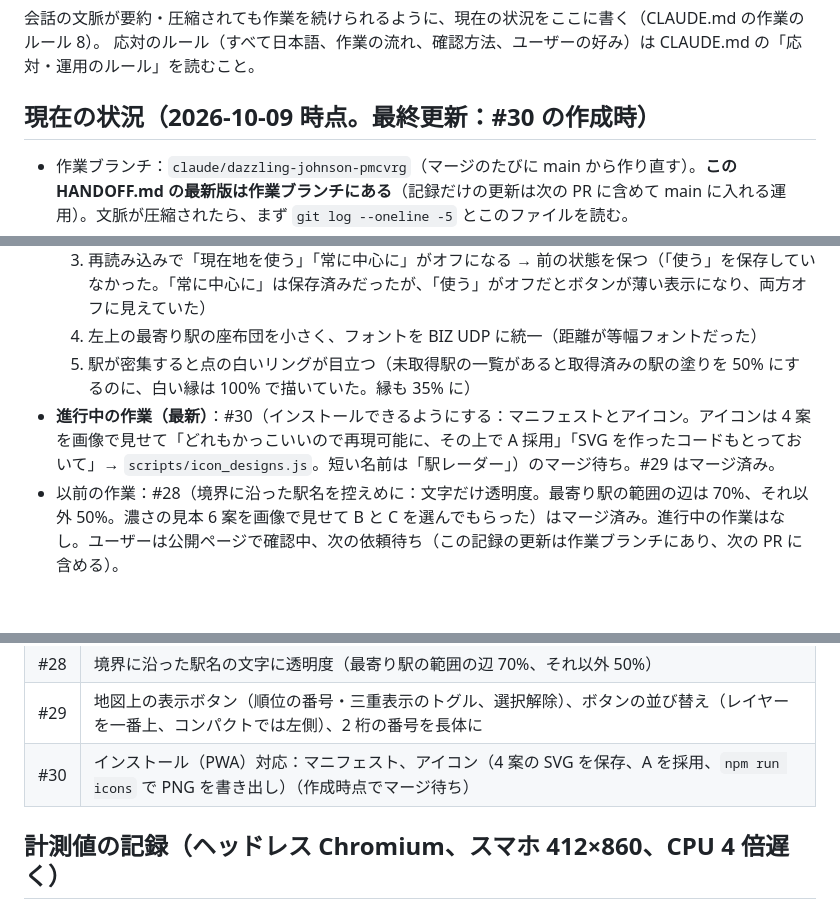
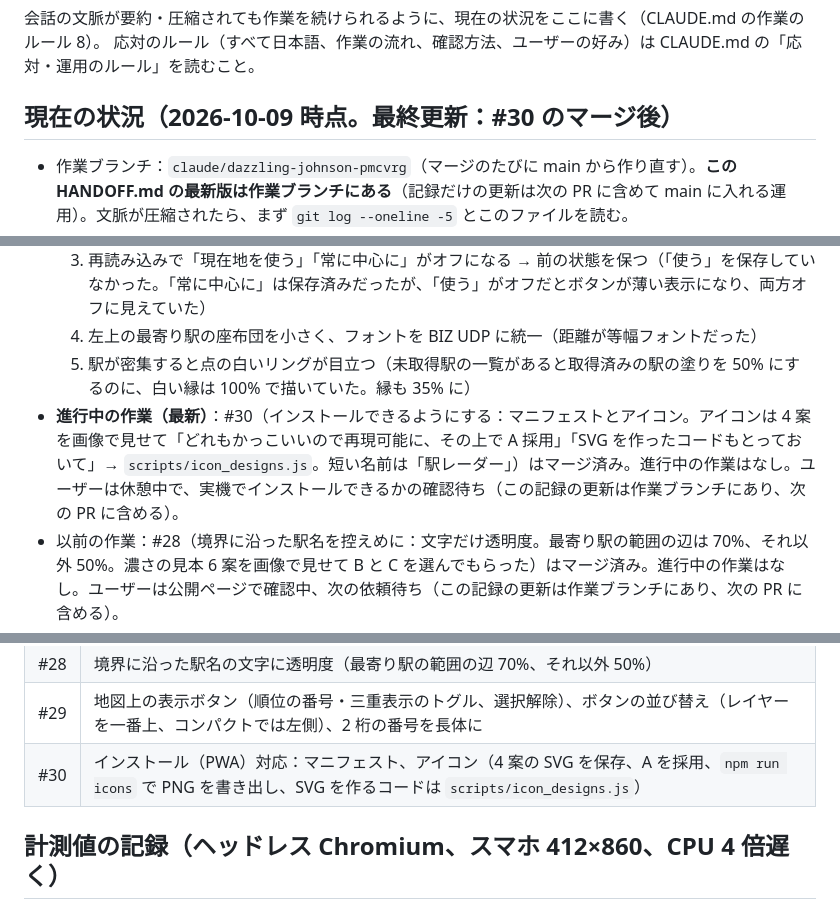
Before and after one commit to hinoharu/ekimemo-map, a Markdown page: HANDOFF.md, 3 parts joined by grey strips. Rendered like a GitHub page; blank space fills up the shorter version.

Commit message:
HANDOFF.md：#30 のマージを記録
Co-Authored-By: Claude Opus 5.5 <noreply@anthropic.com>
Claude-Session: https://claude.ai/code/session_01WnxPQJN8MkT7ULoe7TuVAz

```diff
--- a/HANDOFF.md
+++ b/HANDOFF.md
@@ -3,7 +3,7 @@
 会話の文脈が要約・圧縮されても作業を続けられるように、現在の状況をここに書く（CLAUDE.md の作業のルール 8）。
 応対のルール（すべて日本語、作業の流れ、確認方法、ユーザーの好み）は CLAUDE.md の「応対・運用のルール」を読むこと。
 
-## 現在の状況（2026-10-09 時点。最終更新：#30 の作成時）
+## 現在の状況（2026-10-09 時点。最終更新：#30 のマージ後）
 - 作業ブランチ：`claude/dazzling-johnson-pmcvrg`（マージのたびに main から作り直す）。**この HANDOFF.md の最新版は作業ブランチにある**（記録だけの更新は次の PR に含めて main に入れる運用）。文脈が圧縮されたら、まず `git log --oneline -5` とこのファイルを読む。
 - **会話の現状**：#21・#22 はマージ済み。ユーザーは #21 を「大変いい感じ」と評価。次の 5 点の依頼を受けて #23 を作成し、マージした。実機で「すばらしい」。追加の希望「拡大縮小ボタンは左側でもいいので残して」で #24 を作成し、マージした。続いて「1 次の境界に沿って、線の向こうの駅名を書く」（駅名だけ・自分側は左上の最寄り駅の表示がないときだけ・1 次だけ・1 か所）で #25 を作成し、マージした（「たいっっっへん良い感じ」）。続いて「白い縁を薄くしたら点がぼけた。取得済みは別の色でソリッドに」で #26 を作成（途中でユーザーの提案により 1 点ずつ描く方式に）し、マージした。ユーザーは公開ページで確認中、次の依頼待ち。取得済みの色（固定）が好みと違えば調整する。続いて「指定位置にしたら、現在地を使うもオフに（すぐ現在地で上書きされる）」で #27 を作成。「常に中心はオンのまま」の指定で直してマージした。
   1. コンパクト表示（駅メモと画面分割で同時表示すると地図が高さ 450 px ほどになるため。スマホのみで可）
@@ -11,7 +11,7 @@
   3. 再読み込みで「現在地を使う」「常に中心に」がオフになる → 前の状態を保つ（「使う」を保存していなかった。「常に中心に」は保存済みだったが、「使う」がオフだとボタンが薄い表示になり、両方オフに見えていた）
   4. 左上の最寄り駅の座布団を小さく、フォントを BIZ UDP に統一（距離が等幅フォントだった）
   5. 駅が密集すると点の白いリングが目立つ（未取得駅の一覧があると取得済みの駅の塗りを 50% にするのに、白い縁は 100% で描いていた。縁も 35% に）
-- **進行中の作業（最新）**：#30（インストールできるようにする：マニフェストとアイコン。アイコンは 4 案を画像で見せて「どれもかっこいいので再現可能に、その上で A 採用」「SVG を作ったコードもとっておいて」→ `scripts/icon_designs.js`。短い名前は「駅レーダー」）のマージ待ち。#29 はマージ済み。
+- **進行中の作業（最新）**：#30（インストールできるようにする：マニフェストとアイコン。アイコンは 4 案を画像で見せて「どれもかっこいいので再現可能に、その上で A 採用」「SVG を作ったコードもとっておいて」→ `scripts/icon_designs.js`。短い名前は「駅レーダー」）はマージ済み。進行中の作業はなし。ユーザーは休憩中で、実機でインストールできるかの確認待ち（この記録の更新は作業ブランチにあり、次の PR に含める）。
 - 以前の作業：#28（境界に沿った駅名を控えめに：文字だけ透明度。最寄り駅の範囲の辺は 70%、それ以外 50%。濃さの見本 6 案を画像で見せて B と C を選んでもらった）はマージ済み。進行中の作業はなし。ユーザーは公開ページで確認中、次の依頼待ち（この記録の更新は作業ブランチにあり、次の PR に含める）。
 - **ユーザーに伝えてあって、返事待ち・様子見のこと**
   - 座布団（最寄り駅の常時表示）が左上の駅名を隠すことがある → 気になれば位置・大きさを調整する。
@@ -62,7 +62,7 @@
 | #27 | 指定位置にしたら「現在地を使う」をオフにする（「常に中心に」はそのまま） |
 | #28 | 境界に沿った駅名の文字に透明度（最寄り駅の範囲の辺 70%、それ以外 50%） |
 | #29 | 地図上の表示ボタン（順位の番号・三重表示のトグル、選択解除）、ボタンの並び替え（レイヤーを一番上、コンパクトでは左側）、2 桁の番号を長体に |
-| #30 | インストール（PWA）対応：マニフェスト、アイコン（4 案の SVG を保存、A を採用、`npm run icons` で PNG を書き出し）（作成時点でマージ待ち） |
+| #30 | インストール（PWA）対応：マニフェスト、アイコン（4 案の SVG を保存、A を採用、`npm run icons` で PNG を書き出し、SVG を作るコードは `scripts/icon_designs.js`） |
 
 ## 計測値の記録（ヘッドレス Chromium、スマホ 412×860、CPU 4 倍遅く）
 - 起動：約 1.95 秒（#12 時点）→ 約 1.5 秒（#13 の駅の点の自前描画）
```
